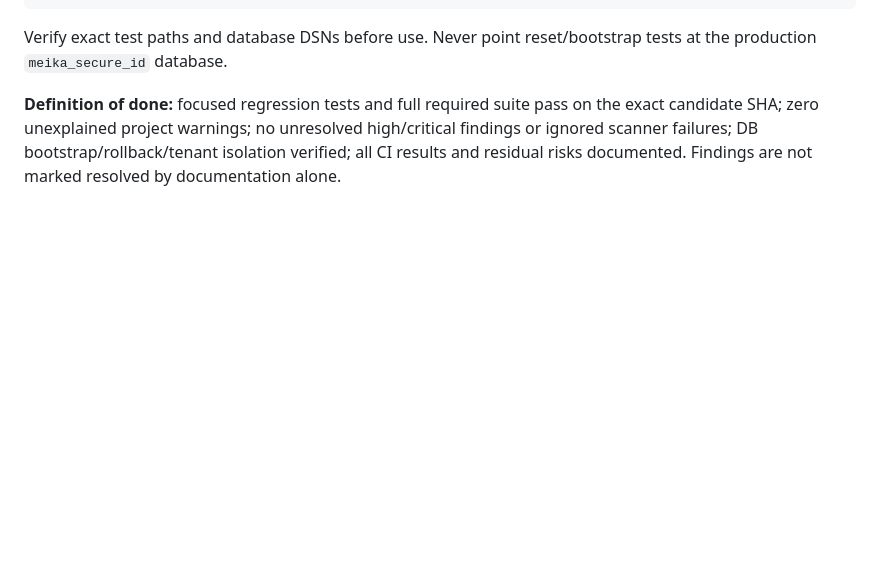
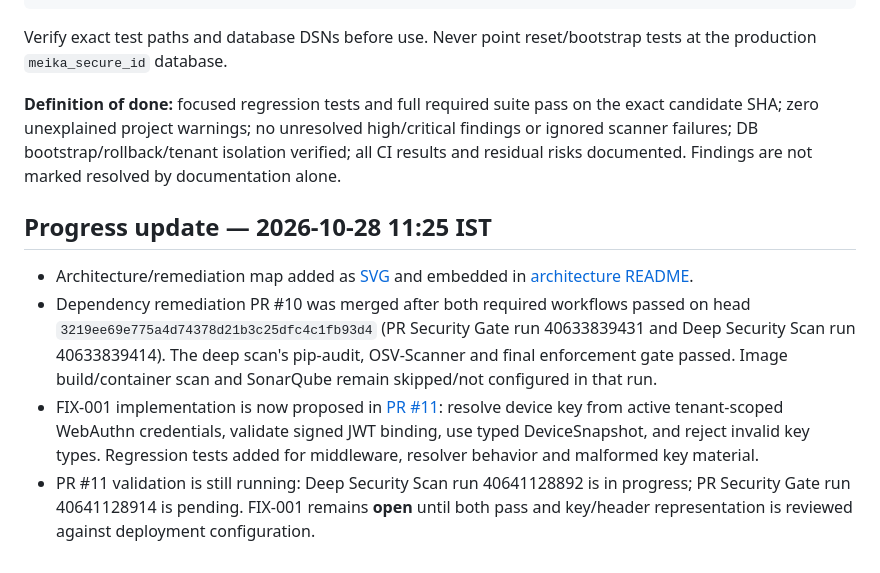
Before and after one commit to Veeresh-11/Meika_Secure, a Markdown page: docs/security/2026-10-28-findings-and-12-hour-plan.md, the part around the change. Rendered like a GitHub page; blank space fills up the shorter version.

Commit message:
docs(security): record dependency remediation and device-binding progress

```diff
--- a/docs/security/2026-10-28-findings-and-12-hour-plan.md
+++ b/docs/security/2026-10-28-findings-and-12-hour-plan.md
@@ -80,3 +80,11 @@ pytest -q -W error
 Verify exact test paths and database DSNs before use. Never point reset/bootstrap tests at the production `meika_secure_id` database.
 
 **Definition of done:** focused regression tests and full required suite pass on the exact candidate SHA; zero unexplained project warnings; no unresolved high/critical findings or ignored scanner failures; DB bootstrap/rollback/tenant isolation verified; all CI results and residual risks documented. Findings are not marked resolved by documentation alone.
+
+
+## Progress update — 2026-10-28 11:25 IST
+
+- Architecture/remediation map added as [SVG](../architecture/meika-secure-id-architecture-remediation-map.svg) and embedded in [architecture README](../architecture/README.md).
+- Dependency remediation PR #10 was merged after both required workflows passed on head `3219ee69e775a4d74378d21b3c25dfc4c1fb93d4` (PR Security Gate run 40633839431 and Deep Security Scan run 40633839414). The deep scan's pip-audit, OSV-Scanner and final enforcement gate passed. Image build/container scan and SonarQube remain skipped/not configured in that run.
+- FIX-001 implementation is now proposed in [PR #11](https://github.com/Veeresh-11/Meika_Secure/pull/11): resolve device key from active tenant-scoped WebAuthn credentials, validate signed JWT binding, use typed DeviceSnapshot, and reject invalid key types. Regression tests added for middleware, resolver behavior and malformed key material.
+- PR #11 validation is still running: Deep Security Scan run 40641128892 is in progress; PR Security Gate run 40641128914 is pending. FIX-001 remains **open** until both pass and key/header representation is reviewed against deployment configuration.
```
